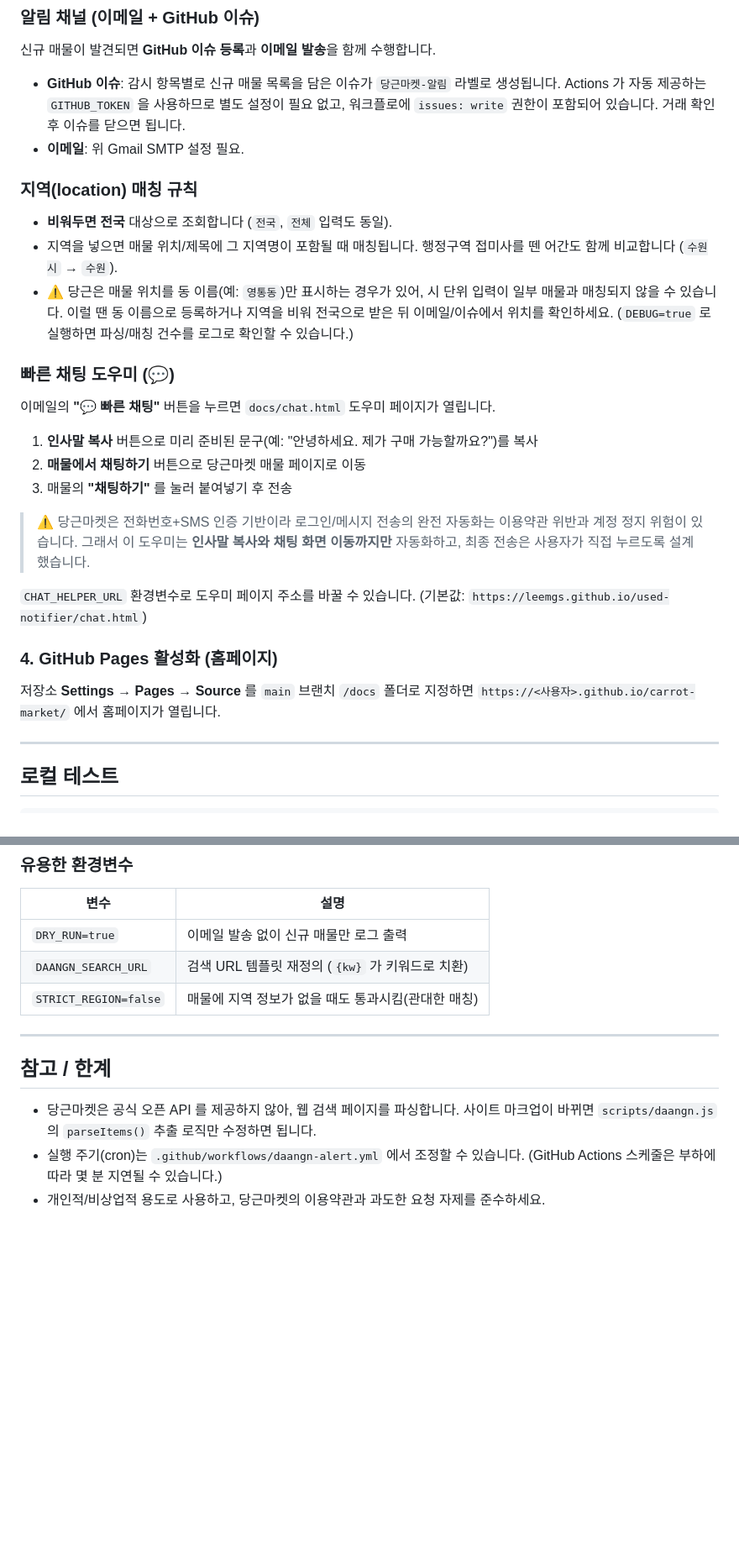
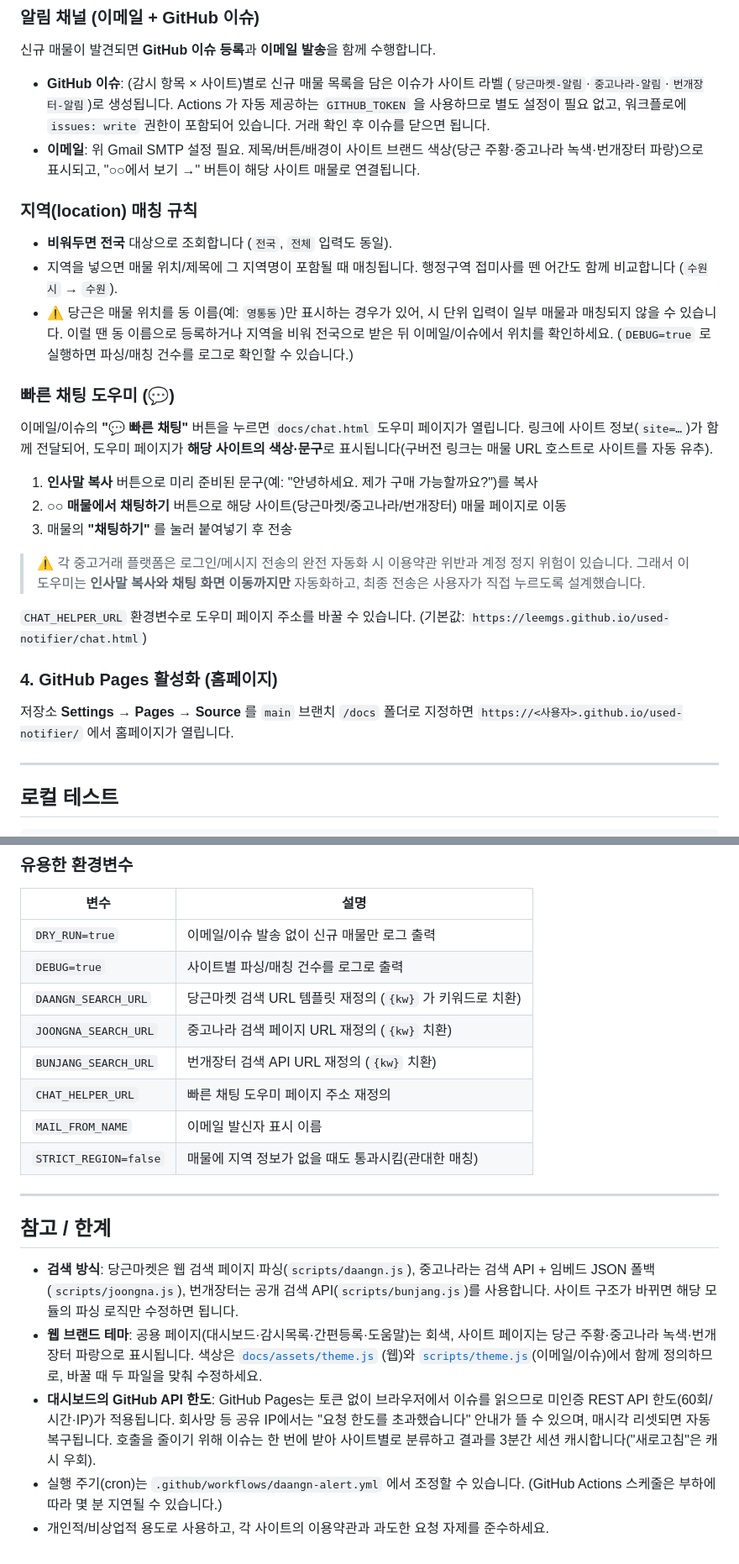
Before and after one commit to leemgs/carrot-market, a Markdown page: README.md, 2 parts joined by grey strips. Shown at 84% size. GitHub-like rendering; blank space fills up the shorter version.

```diff
--- a/README.md
+++ b/README.md
@@ -243,10 +249,12 @@ flowchart TD
 ### 알림 채널 (이메일 + GitHub 이슈)
 신규 매물이 발견되면 **GitHub 이슈 등록**과 **이메일 발송**을 함께 수행합니다.
 
-- **GitHub 이슈**: 감시 항목별로 신규 매물 목록을 담은 이슈가 `당근마켓-알림` 라벨로
-  생성됩니다. Actions 가 자동 제공하는 `GITHUB_TOKEN` 을 사용하므로 별도 설정이 필요 없고,
-  워크플로에 `issues: write` 권한이 포함되어 있습니다. 거래 확인 후 이슈를 닫으면 됩니다.
-- **이메일**: 위 Gmail SMTP 설정 필요.
+- **GitHub 이슈**: (감시 항목 × 사이트)별로 신규 매물 목록을 담은 이슈가 사이트 라벨
+  (`당근마켓-알림`·`중고나라-알림`·`번개장터-알림`)로 생성됩니다. Actions 가 자동 제공하는
+  `GITHUB_TOKEN` 을 사용하므로 별도 설정이 필요 없고, 워크플로에 `issues: write` 권한이
+  포함되어 있습니다. 거래 확인 후 이슈를 닫으면 됩니다.
+- **이메일**: 위 Gmail SMTP 설정 필요. 제목/버튼/배경이 사이트 브랜드 색상(당근 주황·중고나라
+  녹색·번개장터 파랑)으로 표시되고, "○○에서 보기 →" 버튼이 해당 사이트 매물로 연결됩니다.
 
 ### 지역(location) 매칭 규칙
 - **비워두면 전국** 대상으로 조회합니다 (`전국`, `전체` 입력도 동일).
@@ -258,22 +266,24 @@ flowchart TD
   (`DEBUG=true` 로 실행하면 파싱/매칭 건수를 로그로 확인할 수 있습니다.)
 
 ### 빠른 채팅 도우미 (💬)
-이메일의 **"💬 빠른 채팅"** 버튼을 누르면 `docs/chat.html` 도우미 페이지가 열립니다.
+이메일/이슈의 **"💬 빠른 채팅"** 버튼을 누르면 `docs/chat.html` 도우미 페이지가 열립니다.
+링크에 사이트 정보(`site=…`)가 함께 전달되어, 도우미 페이지가 **해당 사이트의 색상·문구**로
+표시됩니다(구버전 링크는 매물 URL 호스트로 사이트를 자동 유추).
 
 1. **인사말 복사** 버튼으로 미리 준비된 문구(예: "안녕하세요. 제가 구매 가능할까요?")를 복사
-2. **매물에서 채팅하기** 버튼으로 당근마켓 매물 페이지로 이동
+2. **○○ 매물에서 채팅하기** 버튼으로 해당 사이트(당근마켓/중고나라/번개장터) 매물 페이지로 이동
 3. 매물의 **"채팅하기"** 를 눌러 붙여넣기 후 전송
 
-> ⚠️ 당근마켓은 전화번호+SMS 인증 기반이라 로그인/메시지 전송의 완전 자동화는
-> 이용약관 위반과 계정 정지 위험이 있습니다. 그래서 이 도우미는 **인사말 복사와
-> 채팅 화면 이동까지만** 자동화하고, 최종 전송은 사용자가 직접 누르도록 설계했습니다.
+> ⚠️ 각 중고거래 플랫폼은 로그인/메시지 전송의 완전 자동화 시 이용약관 위반과 계정 정지
+> 위험이 있습니다. 그래서 이 도우미는 **인사말 복사와 채팅 화면 이동까지만** 자동화하고,
+> 최종 전송은 사용자가 직접 누르도록 설계했습니다.
 
 `CHAT_HELPER_URL` 환경변수로 도우미 페이지 주소를 바꿀 수 있습니다.
 (기본값: `https://leemgs.github.io/used-notifier/chat.html`)
 
 ### 4. GitHub Pages 활성화 (홈페이지)
 저장소 **Settings → Pages → Source** 를 `main` 브랜치 `/docs` 폴더로 지정하면
-`https://<사용자>.github.io/carrot-market/` 에서 홈페이지가 열립니다.
+`https://<사용자>.github.io/used-notifier/` 에서 홈페이지가 열립니다.
 
 ---
 
@@ -293,15 +303,28 @@ GMAIL_USER=me@gmail.com GMAIL_APP_PASSWORD=xxxx node check_daangn.js
 ### 유용한 환경변수
 | 변수 | 설명 |
 | --- | --- |
-| `DRY_RUN=true` | 이메일 발송 없이 신규 매물만 로그 출력 |
-| `DAANGN_SEARCH_URL` | 검색 URL 템플릿 재정의 (`{kw}` 가 키워드로 치환) |
+| `DRY_RUN=true` | 이메일/이슈 발송 없이 신규 매물만 로그 출력 |
+| `DEBUG=true` | 사이트별 파싱/매칭 건수를 로그로 출력 |
+| `DAANGN_SEARCH_URL` | 당근마켓 검색 URL 템플릿 재정의 (`{kw}` 가 키워드로 치환) |
+| `JOONGNA_SEARCH_URL` | 중고나라 검색 페이지 URL 재정의 (`{kw}` 치환) |
+| `BUNJANG_SEARCH_URL` | 번개장터 검색 API URL 재정의 (`{kw}` 치환) |
+| `CHAT_HELPER_URL` | 빠른 채팅 도우미 페이지 주소 재정의 |
+| `MAIL_FROM_NAME` | 이메일 발신자 표시 이름 |
 | `STRICT_REGION=false` | 매물에 지역 정보가 없을 때도 통과시킴(관대한 매칭) |
 
 ---
 
 ## 참고 / 한계
-- 당근마켓은 공식 오픈 API 를 제공하지 않아, 웹 검색 페이지를 파싱합니다.
-  사이트 마크업이 바뀌면 `scripts/daangn.js` 의 `parseItems()` 추출 로직만 수정하면 됩니다.
+- **검색 방식**: 당근마켓은 웹 검색 페이지 파싱(`scripts/daangn.js`), 중고나라는 검색 API +
+  임베드 JSON 폴백(`scripts/joongna.js`), 번개장터는 공개 검색 API(`scripts/bunjang.js`)를
+  사용합니다. 사이트 구조가 바뀌면 해당 모듈의 파싱 로직만 수정하면 됩니다.
+- **웹 브랜드 테마**: 공용 페이지(대시보드·감시목록·간편등록·도움말)는 회색, 사이트 페이지는
+  당근 주황·중고나라 녹색·번개장터 파랑으로 표시됩니다. 색상은 [`docs/assets/theme.js`](docs/assets/theme.js)
+  (웹)와 [`scripts/theme.js`](scripts/theme.js)(이메일/이슈)에서 함께 정의하므로, 바꿀 때 두 파일을 맞춰 수정하세요.
+- **대시보드의 GitHub API 한도**: GitHub Pages는 토큰 없이 브라우저에서 이슈를 읽으므로
+  미인증 REST API 한도(60회/시간·IP)가 적용됩니다. 회사망 등 공유 IP에서는 "요청 한도를
+  초과했습니다" 안내가 뜰 수 있으며, 매시각 리셋되면 자동 복구됩니다. 호출을 줄이기 위해
+  이슈는 한 번에 받아 사이트별로 분류하고 결과를 3분간 세션 캐시합니다("새로고침"은 캐시 우회).
 - 실행 주기(cron)는 `.github/workflows/daangn-alert.yml` 에서 조정할 수 있습니다.
   (GitHub Actions 스케줄은 부하에 따라 몇 분 지연될 수 있습니다.)
-- 개인적/비상업적 용도로 사용하고, 당근마켓의 이용약관과 과도한 요청 자제를 준수하세요.
+- 개인적/비상업적 용도로 사용하고, 각 사이트의 이용약관과 과도한 요청 자제를 준수하세요.
```
Also changed, not shown: other parts of README.md (+35 -29 lines).
